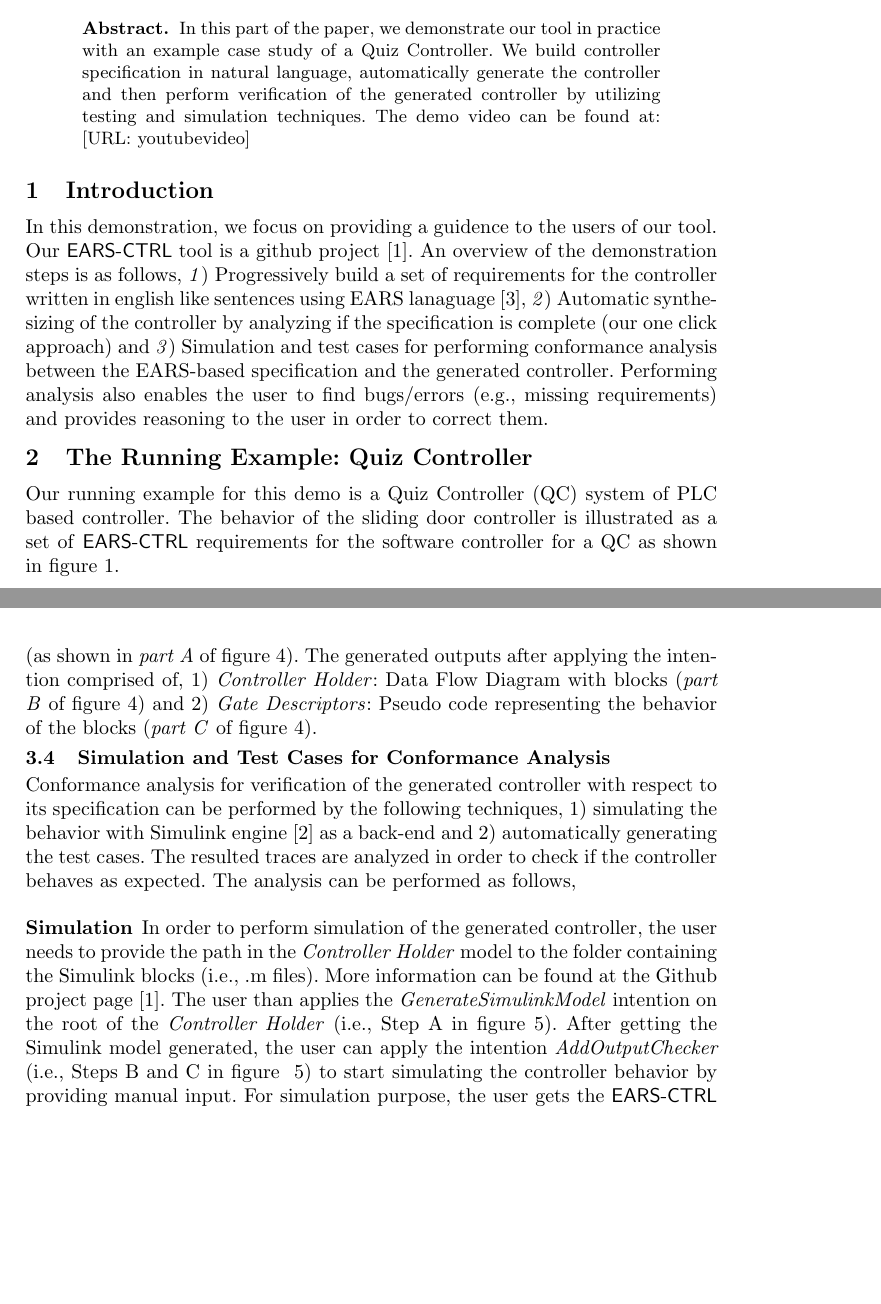
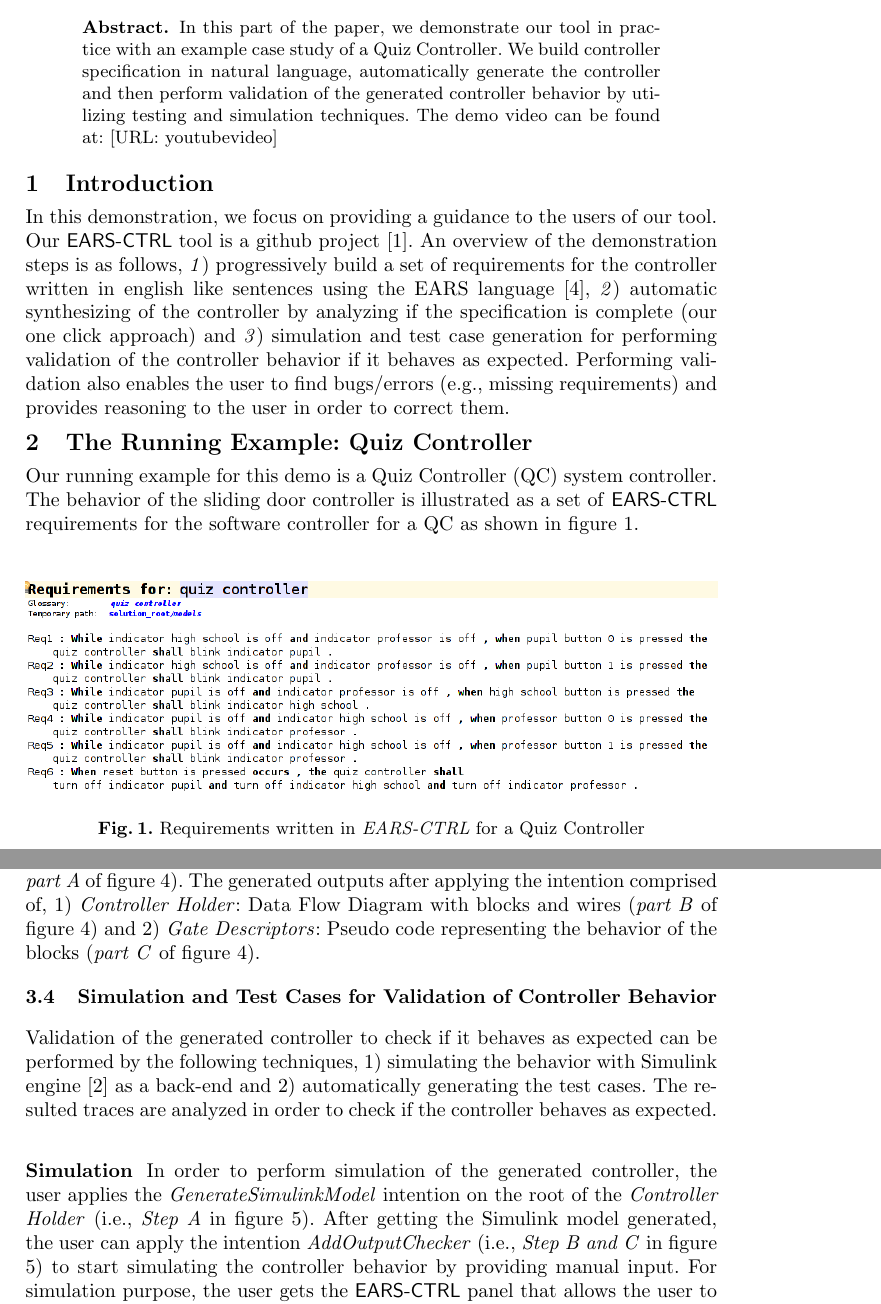
Before and after one commit to levilucio/MoDELS2017_toolpaper, a LaTeX paper (MoDELS_tool_demo_2017.tex, which reads text_demo/Demosteps.tex, text_demo/Introduction.tex, text_demo/Runningexample.tex): two parts of pages 1 and 3 of 5, joined at a grey line, cut so that both start at the same text, the shorter picture padded with empty space. Compiled offline with pdfLaTeX.

Commit message:
corrected levi's feedback...

```diff
--- a/MoDELS_tool_demo_2017.tex
+++ b/MoDELS_tool_demo_2017.tex
@@ -85,9 +85,9 @@ Rolls-Royce, PO Box 31, Derby, UK\\
 \begin{abstract}
 In this part of the paper, we demonstrate our tool in practice with an example
 case study of a Quiz Controller. We build controller specification in natural
-language, automatically generate the controller and then perform verification of the generated
-controller by utilizing testing and simulation techniques. The demo video can be
-found at: [URL: youtubevideo]
+language, automatically generate the controller and then perform validation of
+the generated controller behavior by utilizing testing and simulation
+techniques. The demo video can be found at: [URL: youtubevideo]
 \end{abstract}
 \input{text_demo/Introduction.tex}
 \input{text_demo/Runningexample.tex}
--- a/text_demo/Demosteps.tex
+++ b/text_demo/Demosteps.tex
@@ -51,10 +49,11 @@ controller, the user can apply the \emph{Transform} intention by using the
-\emph{Alt+Enter} keys on the root of the specification (as shown in \emph{part
-A} of figure~\ref{fig:Spec_transform}). The generated outputs after applying the
+Once the requirements for controller is completely specified, the user can
+attempt to synthesize the controller. For that, the user can apply the
+\emph{Transform} intention (i.e., by using the \emph{Alt+Enter} keys) on the root of the specification (as
+shown in \emph{part A} of figure~\ref{fig:Spec_transform}). The generated outputs after applying the
 intention comprised of, 1) \emph{Controller Holder}: Data Flow
-Diagram with blocks (\emph{part B} of figure~\ref{fig:Spec_transform}) and 2)
-\emph{Gate Descriptors}:
-Pseudo code representing the behavior of the blocks (\emph{part C} of
-figure~\ref{fig:Spec_transform}).
+Diagram with blocks and wires (\emph{part B} of figure~\ref{fig:Spec_transform})
+and 2) \emph{Gate Descriptors}: Pseudo code representing the behavior of the
+blocks (\emph{part C} of figure~\ref{fig:Spec_transform}).
 %\vspace{-.7cm}
 \begin{figure*}[!h]
 \centering
@@ -65,26 +64,17 @@ Pseudo code representing the behavior of the blocks (an excerpt)}
 \label{fig:Spec_transform}
 \end{figure*}
 \vspace{-.5cm}
-\subsection{Simulation and Test Cases for Conformance Analysis}
+\subsection{Simulation and Test Cases for Validation of Controller Behavior}
 \vspace{-.2cm}
-Conformance analysis for verification of the generated controller with respect
-to its specification can be performed by the following techniques, 1) simulating
-the behavior with Simulink engine \cite{MatlabSimulink} as a back-end and 2)
-automatically generating the test cases.
-The resulted traces are analyzed in order to check if the controller behaves as expected. The
-analysis can be performed as follows,
+Validation of the generated controller to check if it behaves as expected can be
+performed by the following techniques, 1) simulating the behavior with Simulink engine \cite{MatlabSimulink} as a back-end and 2) automatically generating the test cases.
+The resulted traces are analyzed in order to check if the controller behaves as expected.
 %\vspace{-.5cm}
 \subsubsection{Simulation}
 \vspace{-.2cm}
-In order to perform simulation of the generated controller, the user needs to
-provide the path in the \emph{Controller
-Holder} model to the folder containing the
-Simulink blocks (i.e., .m files). More information can be found at the Github
-project page \cite{EARSProject}. The user than applies the \emph{GenerateSimulinkModel} intention on the root of the \emph{Controller
-Holder} (i.e., Step A in figure~\ref{fig:SimulationSteps}). After getting the
-Simulink model generated, the user can apply the intention
-\emph{AddOutputChecker} (i.e., Steps B and C in figure
-~\ref{fig:SimulationSteps}) to start simulating the controller behavior by
-providing manual input. For simulation purpose, the user gets the
-\textsf{EARS-CTRL} panel that allows the user to simulate the controller by providing a sequence of inputs manually.
+In order to perform simulation of the generated controller, the user applies the \emph{GenerateSimulinkModel} intention on the root of the
+\emph{Controller Holder} (i.e., \emph{Step A}  in figure~\ref{fig:SimulationSteps}). After getting the Simulink model generated,
+the user can apply the intention \emph{AddOutputChecker} (i.e., \emph{Step B
+and C} in figure ~\ref{fig:SimulationSteps}) to start simulating
+the controller behavior by providing manual input. For simulation purpose, the user gets the \textsf{EARS-CTRL} panel that allows the user to simulate the controller by providing a sequence of inputs manually.
 Outputs are incrementally added to the panel as new inputs are provided by the
@@ -101,11 +91,11 @@ simulating the Controller}
 \label{fig:SimulationSteps}
 \end{figure*}
 \vspace{-.3cm}
-\subsubsection{Automatic Test cases Generation}
+\subsubsection{Automatic Test Cases Generation}
 \vspace{-.5cm}
 The user can automatically generate test cases
 (figure~\ref{fig:TestCaseGeneration}) by setting in the testing parameters.
 For the test case generation, the user inputs the
 parameters in the \textsf{EARS-CTRL} panel.
 The parameters required for test case generation are as follows, 1) \textsf{Test
-Sequence Length(integer value)}, 2) \textsf{Allow parallel inputs(true/false)} and 3) \textsf{Allow repeated inputs (true/false)} .
+Sequence Length(integer value)}, 2) \textsf{Allow parallel inputs(true/false)} and 3) \textsf{Allow repeated inputs (true/false)}.
--- a/text_demo/Introduction.tex
+++ b/text_demo/Introduction.tex
@@ -2,11 +2,13 @@
 \section{Introduction}
 \label{sec:intro}
 \vspace{-.3cm}
-In this demonstration, we focus on providing a guidence to the users of our
+In this demonstration, we focus on providing a guidance to the users of our
 tool. Our \textsf{EARS-CTRL} tool is a github project \cite{EARSProject}.
 An overview of the demonstration steps is as follows, \emph{1})
-Progressively build a set of requirements for the controller written in english
-like sentences using EARS lanaguage \cite{EARS}, \emph{2}) Automatic
+progressively build a set of requirements for the controller written in english
+like sentences using the EARS language \cite{EARS}, \emph{2}) automatic
 synthesizing of the controller by analyzing if the specification is complete
-(our one click approach) and \emph{3}) Simulation and test cases for performing
-conformance analysis between the EARS-based specification and the generated controller. Performing analysis also enables the user to find bugs/errors (e.g., missing requirements) and provides reasoning to the user in order to correct them.
+(our one click approach) and \emph{3}) simulation and test case generation for
+performing validation of the controller behavior if it behaves as expected.
+Performing validation also enables the user to find bugs/errors (e.g., missing
+requirements) and provides reasoning to the user in order to correct them.
--- a/text_demo/Runningexample.tex
+++ b/text_demo/Runningexample.tex
@@ -2,13 +2,13 @@
 \section{The Running Example: Quiz Controller}
 \label{sec:example}
 \vspace{-.3cm}
-Our running example for this demo is a Quiz Controller (QC) system of PLC based
+Our running example for this demo is a Quiz Controller (QC) system
 controller. The behavior of the sliding door controller is illustrated as a set
 of \textsf{EARS-CTRL} requirements for the software controller for a QC as shown in
 figure~\ref{fig:QC_reqs}.
 \begin{figure*}[!h]
 \centering
 \includegraphics[width=1\textwidth]{./images/QC_Reqs.png}
-\caption{\emph{EARS-CTRL} Requiremens for a Quiz Controller}
+\caption{Requirements written in \emph{EARS-CTRL} for a Quiz Controller}
 \label{fig:QC_reqs}
 \end{figure*}
```
Also changed, not shown: MoDELS_tool_paper_2017.tex (+0 -4 lines), MoDELS_tool_demo_2017.bbl, MoDELS_tool_demo_2017.pdf, MoDELS_tool_demo_2017.tex (3 more changed lines), text_demo/Demosteps.tex (40 more changed lines), 4 other files.
